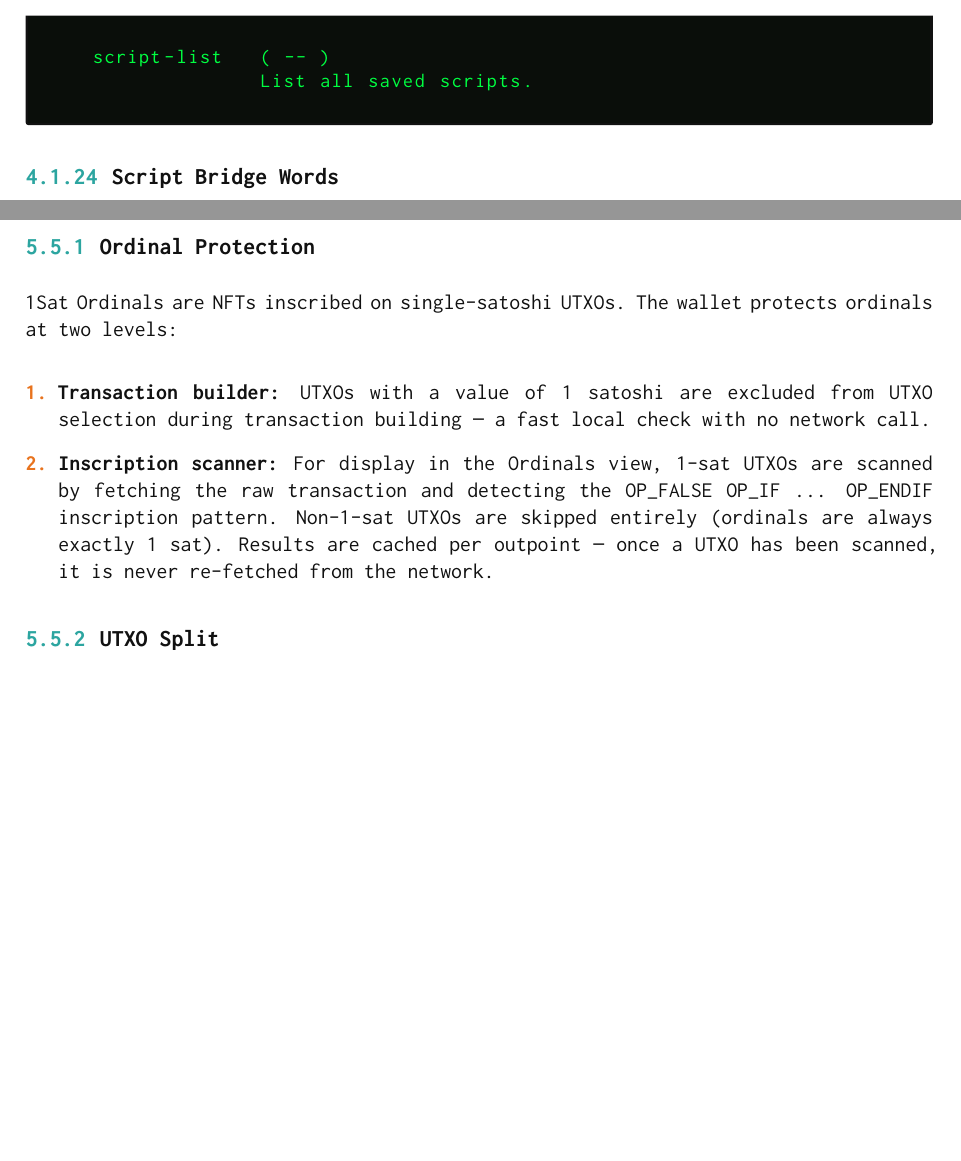
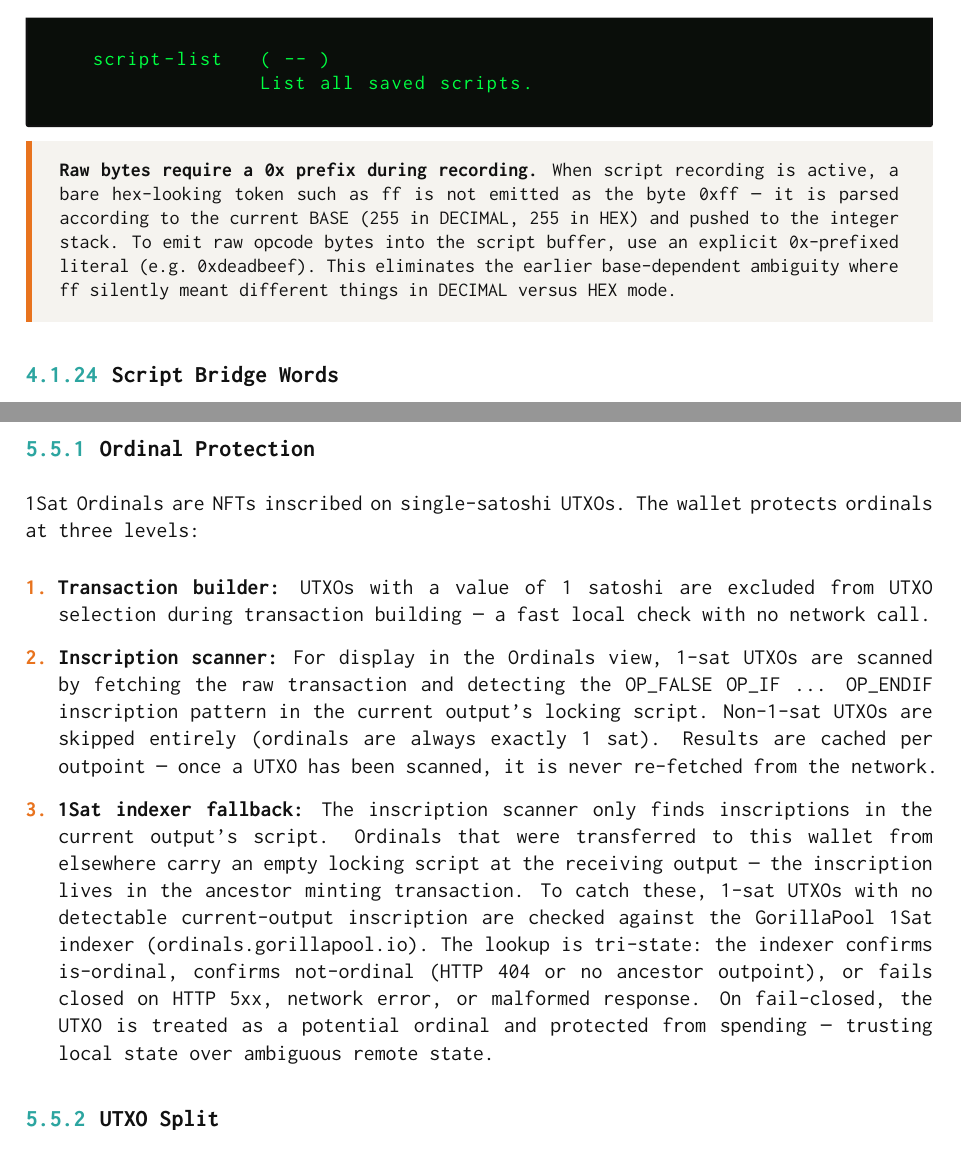
Before and after one commit to henryhudson/HenceforthDocumentation, a LaTeX book (hforth.tex): two parts of pages 32 and 48 of 50, joined at a grey line, cut so that both start at the same text, the shorter picture padded with empty space. Compiled offline with pdfLaTeX.

Commit message:
Document 0x prefix requirement and 1Sat indexer ordinal fallback
Two user-facing gaps identified against the FORTH app commits since the
last doc update on 2026-04-12:

- Script Recording: add notebox documenting the 0x prefix requirement
  for raw bytes during recording. Bare hex-looking tokens like "ff" are
  now parsed per current BASE and pushed as integers, not emitted as
  bytes. This breaking change shipped in FORTH commit 72c02dd and is
  already reflected in the in-terminal HELP; documenting it here for
  completeness.

- Ordinal Protection: add a third detection layer — the 1Sat indexer
  (ordinals.gorillapool.io) fallback for transferred ordinals that
  carry empty locking scripts at the receiving output. Documents the
  tri-state return (true/false/nil) and the fail-closed semantics on
  HTTP 5xx or malformed response. Shipped in FORTH commit a248642.

Rebuilt hforth.pdf (50 pages, 233 KB).

```diff
--- a/hforth.tex
+++ b/hforth.tex
@@ -1479,6 +1479,10 @@ Script recording is a macro assembler for Bitcoin Script. When recording is acti
                 List all saved scripts.
 \end{forthbox}
 
+\begin{notebox}
+\textbf{Raw bytes require a \texttt{0x} prefix during recording.} When script recording is active, a bare hex-looking token such as \texttt{ff} is \emph{not} emitted as the byte \texttt{0xff} --- it is parsed according to the current \texttt{BASE} (\texttt{255} in \texttt{DECIMAL}, \texttt{255} in \texttt{HEX}) and pushed to the integer stack. To emit raw opcode bytes into the script buffer, use an explicit \texttt{0x}-prefixed literal (e.g.\ \texttt{0xdeadbeef}). This eliminates the earlier base-dependent ambiguity where \texttt{ff} silently meant different things in \texttt{DECIMAL} versus \texttt{HEX} mode.
+\end{notebox}
+
 % ──────────────────────────────────────────────────────────────────
 \subsection{Script Bridge Words}
 
@@ -2178,11 +2182,12 @@ Satoshi conversions use the named constant \texttt{satoshisPerBSV} (100,000,000)
 
 \subsection{Ordinal Protection}
 
-1Sat Ordinals are NFTs inscribed on single-satoshi UTXOs. The wallet protects ordinals at two levels:
+1Sat Ordinals are NFTs inscribed on single-satoshi UTXOs. The wallet protects ordinals at three levels:
 
 \begin{enumerate}
 \item \textbf{Transaction builder:} UTXOs with a value of 1 satoshi are excluded from UTXO selection during transaction building --- a fast local check with no network call.
-\item \textbf{Inscription scanner:} For display in the Ordinals view, 1-sat UTXOs are scanned by fetching the raw transaction and detecting the \texttt{OP\_FALSE OP\_IF ... OP\_ENDIF} inscription pattern. Non-1-sat UTXOs are skipped entirely (ordinals are always exactly 1 sat). Results are cached per outpoint --- once a UTXO has been scanned, it is never re-fetched from the network.
+\item \textbf{Inscription scanner:} For display in the Ordinals view, 1-sat UTXOs are scanned by fetching the raw transaction and detecting the \texttt{OP\_FALSE OP\_IF ... OP\_ENDIF} inscription pattern in the current output's locking script. Non-1-sat UTXOs are skipped entirely (ordinals are always exactly 1 sat). Results are cached per outpoint --- once a UTXO has been scanned, it is never re-fetched from the network.
+\item \textbf{1Sat indexer fallback:} The inscription scanner only finds inscriptions in the \emph{current} output's script. Ordinals that were transferred to this wallet from elsewhere carry an empty locking script at the receiving output --- the inscription lives in the ancestor minting transaction. To catch these, 1-sat UTXOs with no detectable current-output inscription are checked against the GorillaPool 1Sat indexer (\texttt{ordinals.gorillapool.io}). The lookup is tri-state: the indexer confirms \emph{is-ordinal}, confirms \emph{not-ordinal} (HTTP 404 or no ancestor outpoint), or fails closed on HTTP 5xx, network error, or malformed response. On fail-closed, the UTXO is treated as a potential ordinal and protected from spending --- trusting local state over ambiguous remote state.
 \end{enumerate}
 
 \subsection{UTXO Split}
```
Also changed, not shown: hforth.pdf.
